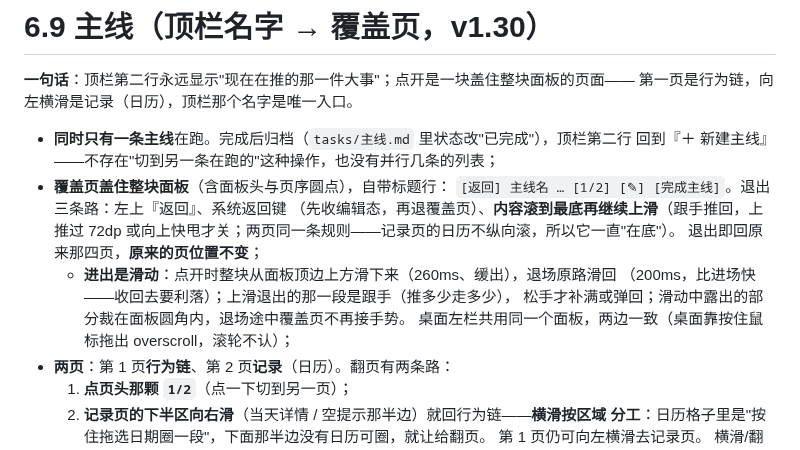
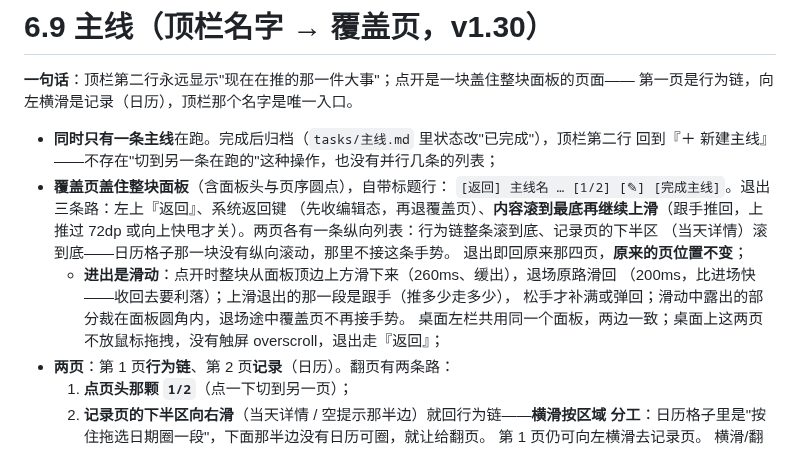
Before and after one commit to lumen-one/gtd_todo, a Markdown page: docs/panels/mainline.md, the part around the change. Drawn GitHub-style.

Commit message:
文档：主线记录页的上滑退出落在下半区
日历格子没有纵向滚动，那里不接这条手势；桌面上这两页也不放鼠标拖拽，
退出走『返回』。

```diff
--- a/docs/panels/mainline.md
+++ b/docs/panels/mainline.md
@@ -8,12 +8,14 @@
 - **覆盖页盖住整块面板**（含面板头与页序圆点），自带标题行：
   `[返回] 主线名 … [1/2] [✎] [完成主线]`。退出三条路：左上『返回』、系统返回键
   （先收编辑态，再退覆盖页）、**内容滚到最底再继续上滑**（跟手推回，上推过 72dp
-  或向上快甩才关；两页同一条规则——记录页的日历不纵向滚，所以它一直"在底"）。
+  或向上快甩才关）。两页各有一条纵向列表：行为链整条滚到底、记录页的下半区
+  （当天详情）滚到底——日历格子那一块没有纵向滚动，那里不接这条手势。
   退出即回原来那四页，**原来的页位置不变**；
   - **进出是滑动**：点开时整块从面板顶边上方滑下来（260ms、缓出），退场原路滑回
     （200ms，比进场快——收回去要利落）；上滑退出的那一段是跟手（推多少走多少），
     松手才补满或弹回；滑动中露出的部分裁在面板圆角内，退场途中覆盖页不再接手势。
-    桌面左栏共用同一个面板，两边一致（桌面靠按住鼠标拖出 overscroll，滚轮不认）；
+    桌面左栏共用同一个面板，两边一致；桌面上这两页不放鼠标拖拽，没有触屏
+    overscroll，退出走『返回』；
 - **两页**：第 1 页**行为链**、第 2 页**记录**（日历）。翻页有两条路：
   1. **点页头那颗 `1/2`**（点一下切到另一页）；
   2. **记录页的下半区向右滑**（当天详情 / 空提示那半边）就回行为链——**横滑按区域
```
